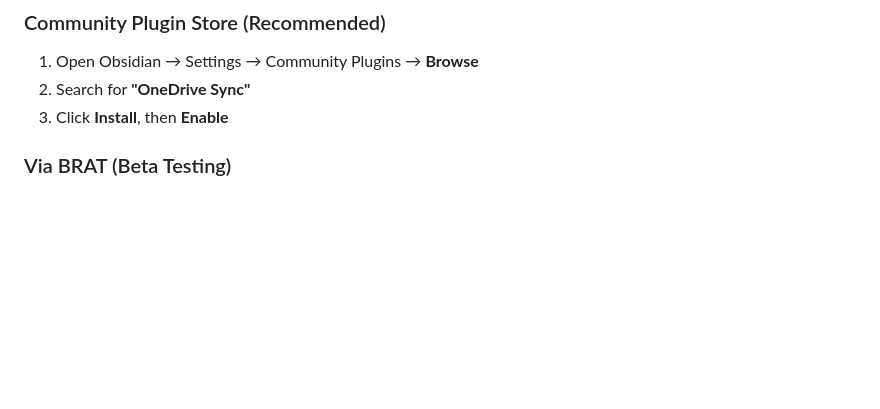
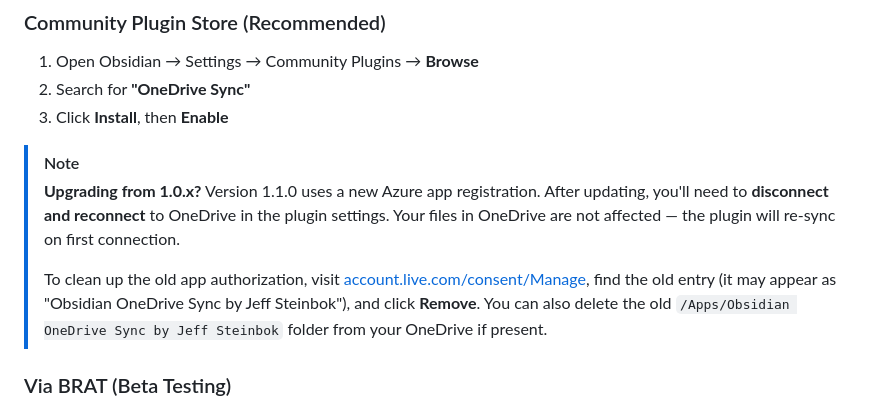
Before and after one commit to JeffSteinbok/obsidian-onedrive, a Markdown page: README.md, the part around the change. GitHub-like rendering; blank space fills up the shorter version.

Commit message:
Add 1.0.x upgrade note to README
Co-authored-by: Copilot <223556219+Copilot@users.noreply.github.com>

```diff
--- a/README.md
+++ b/README.md
@@ -28,6 +28,11 @@ Sync your Obsidian vault with **OneDrive Personal** accounts. Zero-config, mobil
 1. Open Obsidian → Settings → Community Plugins → **Browse**
 2. Search for **"OneDrive Sync"**
 3. Click **Install**, then **Enable**
+
+> [!NOTE]
+> **Upgrading from 1.0.x?** Version 1.1.0 uses a new Azure app registration. After updating, you'll need to **disconnect and reconnect** to OneDrive in the plugin settings. Your files in OneDrive are not affected — the plugin will re-sync on first connection.
+>
+> To clean up the old app authorization, visit [account.live.com/consent/Manage](https://account.live.com/consent/Manage), find the old entry (it may appear as "Obsidian OneDrive Sync by Jeff Steinbok"), and click **Remove**. You can also delete the old `/Apps/Obsidian OneDrive Sync by Jeff Steinbok` folder from your OneDrive if present.
 
 ### Via BRAT (Beta Testing)
 
```
